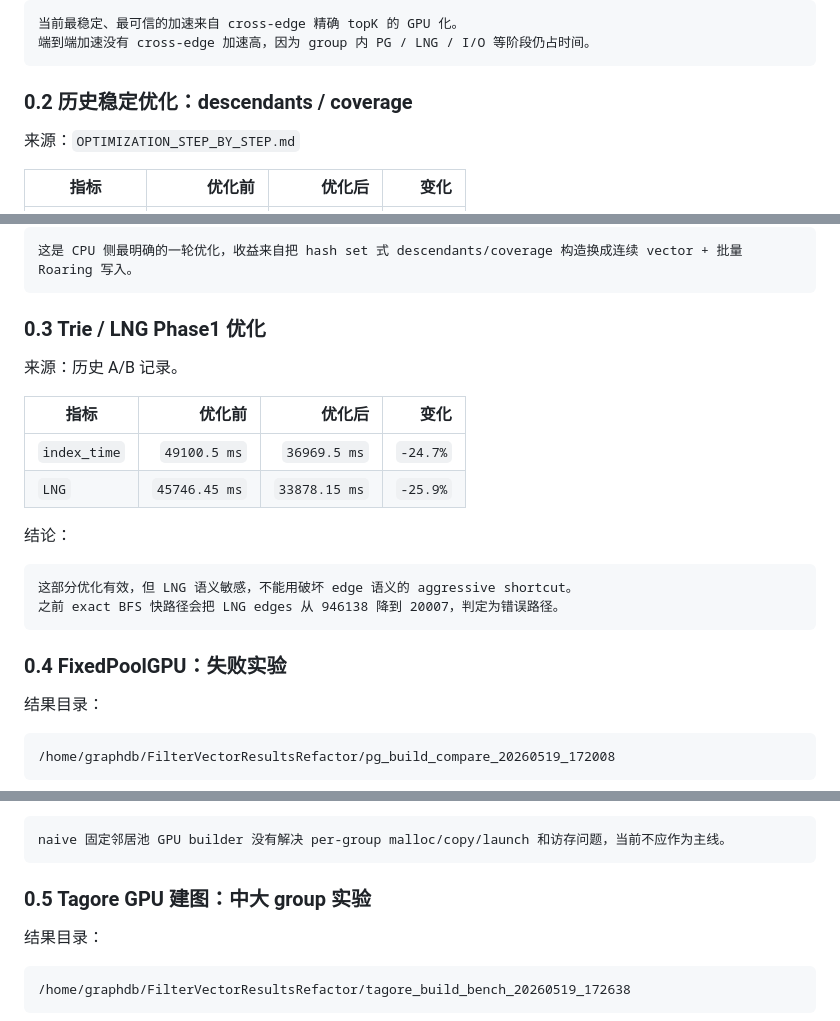
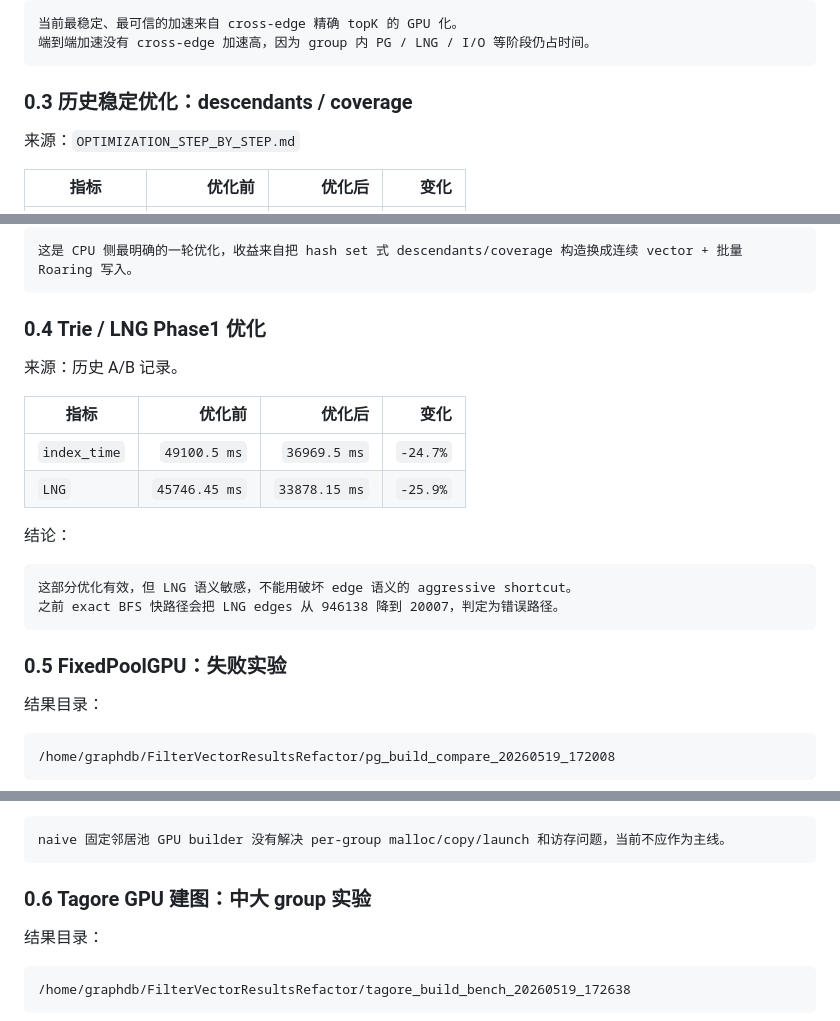
Before and after one commit to panjd123/FilterVectorCode_refactor, a Markdown page: CURRENT_OPTIMIZATION_STATUS_CN.md, 3 parts joined by grey strips. GitHub-like rendering.

````diff
--- a/CURRENT_OPTIMIZATION_STATUS_CN.md
+++ b/CURRENT_OPTIMIZATION_STATUS_CN.md
@@ -43,7 +99,7 @@ GPU: /home/graphdb/FilterVectorResultsRefactor/sift30_gpu_default_heavy_sgemm_20
 端到端加速没有 cross-edge 加速高，因为 group 内 PG / LNG / I/O 等阶段仍占时间。
 ```
 
-### 0.2 历史稳定优化：descendants / coverage
+### 0.3 历史稳定优化：descendants / coverage
 
 来源：`OPTIMIZATION_STEP_BY_STEP.md`
 
@@ -59,7 +115,7 @@ GPU: /home/graphdb/FilterVectorResultsRefactor/sift30_gpu_default_heavy_sgemm_20
 这是 CPU 侧最明确的一轮优化，收益来自把 hash set 式 descendants/coverage 构造换成连续 vector + 批量 Roaring 写入。
 ```
 
-### 0.3 Trie / LNG Phase1 优化
+### 0.4 Trie / LNG Phase1 优化
 
 来源：历史 A/B 记录。
 
@@ -75,7 +131,7 @@ GPU: /home/graphdb/FilterVectorResultsRefactor/sift30_gpu_default_heavy_sgemm_20
 之前 exact BFS 快路径会把 LNG edges 从 946138 降到 20007，判定为错误路径。
 ```
 
-### 0.4 FixedPoolGPU：失败实验
+### 0.5 FixedPoolGPU：失败实验
 
 结果目录：
 
@@ -94,7 +150,7 @@ GPU: /home/graphdb/FilterVectorResultsRefactor/sift30_gpu_default_heavy_sgemm_20
 naive 固定邻居池 GPU builder 没有解决 per-group malloc/copy/launch 和访存问题，当前不应作为主线。
 ```
 
-### 0.5 Tagore GPU 建图：中大 group 实验
+### 0.6 Tagore GPU 建图：中大 group 实验
 
 结果目录：
 
````
Also changed, not shown: other parts of CURRENT_OPTIMIZATION_STATUS_CN.md (+59 -3 lines).
